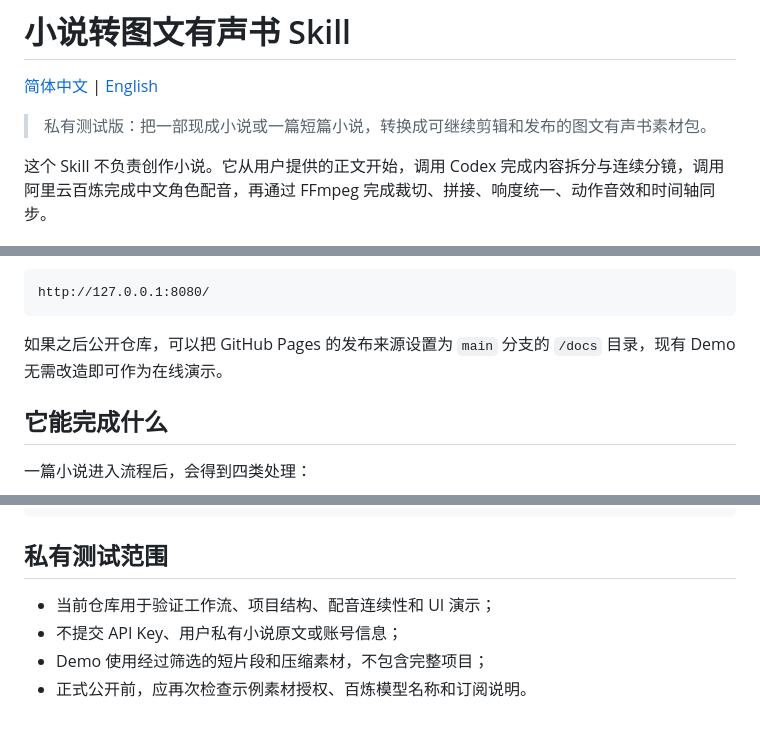
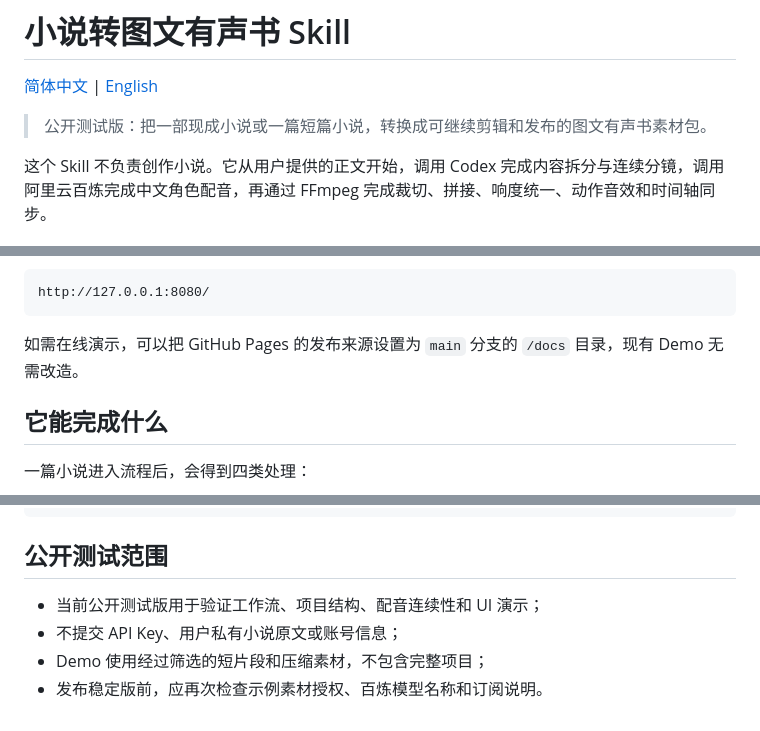
Before and after one commit to ShaineDemo/novel-to-audiobook-skill, a Markdown page: README.md, 3 parts joined by grey strips. Drawn GitHub-style.

````diff
--- a/README.md
+++ b/README.md
@@ -2,7 +2,7 @@
 
 [简体中文](README.md) | [English](README.en.md)
 
-> 私有测试版：把一部现成小说或一篇短篇小说，转换成可继续剪辑和发布的图文有声书素材包。
+> 公开测试版：把一部现成小说或一篇短篇小说，转换成可继续剪辑和发布的图文有声书素材包。
 
 这个 Skill 不负责创作小说。它从用户提供的正文开始，调用 Codex 完成内容拆分与连续分镜，调用阿里云百炼完成中文角色配音，再通过 FFmpeg 完成裁切、拼接、响度统一、动作音效和时间轴同步。
 
@@ -32,7 +32,7 @@ python3 -m http.server 8080 --directory docs
 http://127.0.0.1:8080/
 ```
 
-如果之后公开仓库，可以把 GitHub Pages 的发布来源设置为 `main` 分支的 `/docs` 目录，现有 Demo 无需改造即可作为在线演示。
+如需在线演示，可以把 GitHub Pages 的发布来源设置为 `main` 分支的 `/docs` 目录，现有 Demo 无需改造。
 
 ## 它能完成什么
 
@@ -208,9 +208,9 @@ project/
     └── scripts/                # 初始化、TTS 计划与项目校验脚本
 ```
 
-## 私有测试范围
+## 公开测试范围
 
-- 当前仓库用于验证工作流、项目结构、配音连续性和 UI 演示；
+- 当前公开测试版用于验证工作流、项目结构、配音连续性和 UI 演示；
 - 不提交 API Key、用户私有小说原文或账号信息；
 - Demo 使用经过筛选的短片段和压缩素材，不包含完整项目；
-- 正式公开前，应再次检查示例素材授权、百炼模型名称和订阅说明。
+- 发布稳定版前，应再次检查示例素材授权、百炼模型名称和订阅说明。
````
Also changed, not shown: other parts of README.md (+1 -1 lines), README.en.md (+6 -6 lines).
